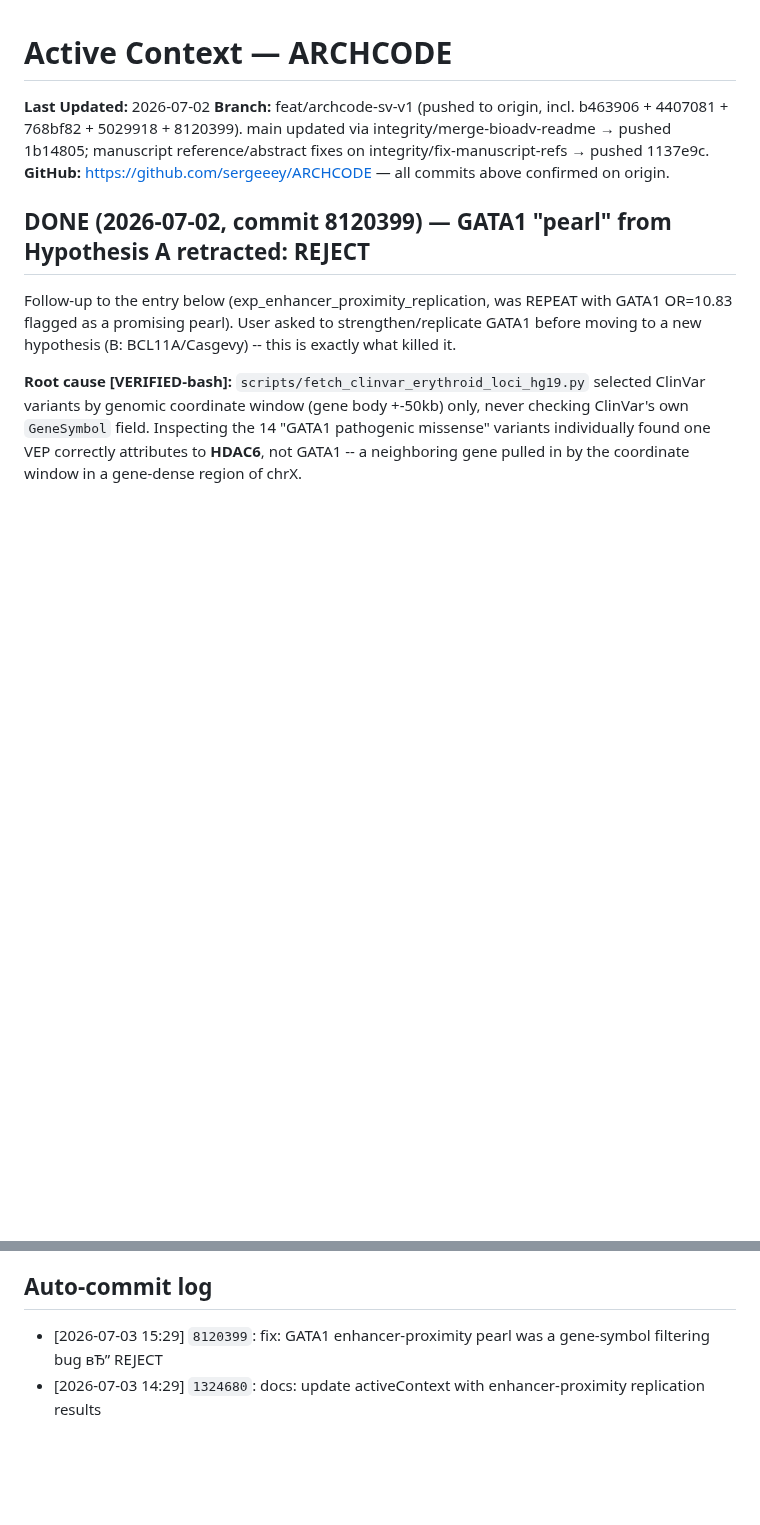
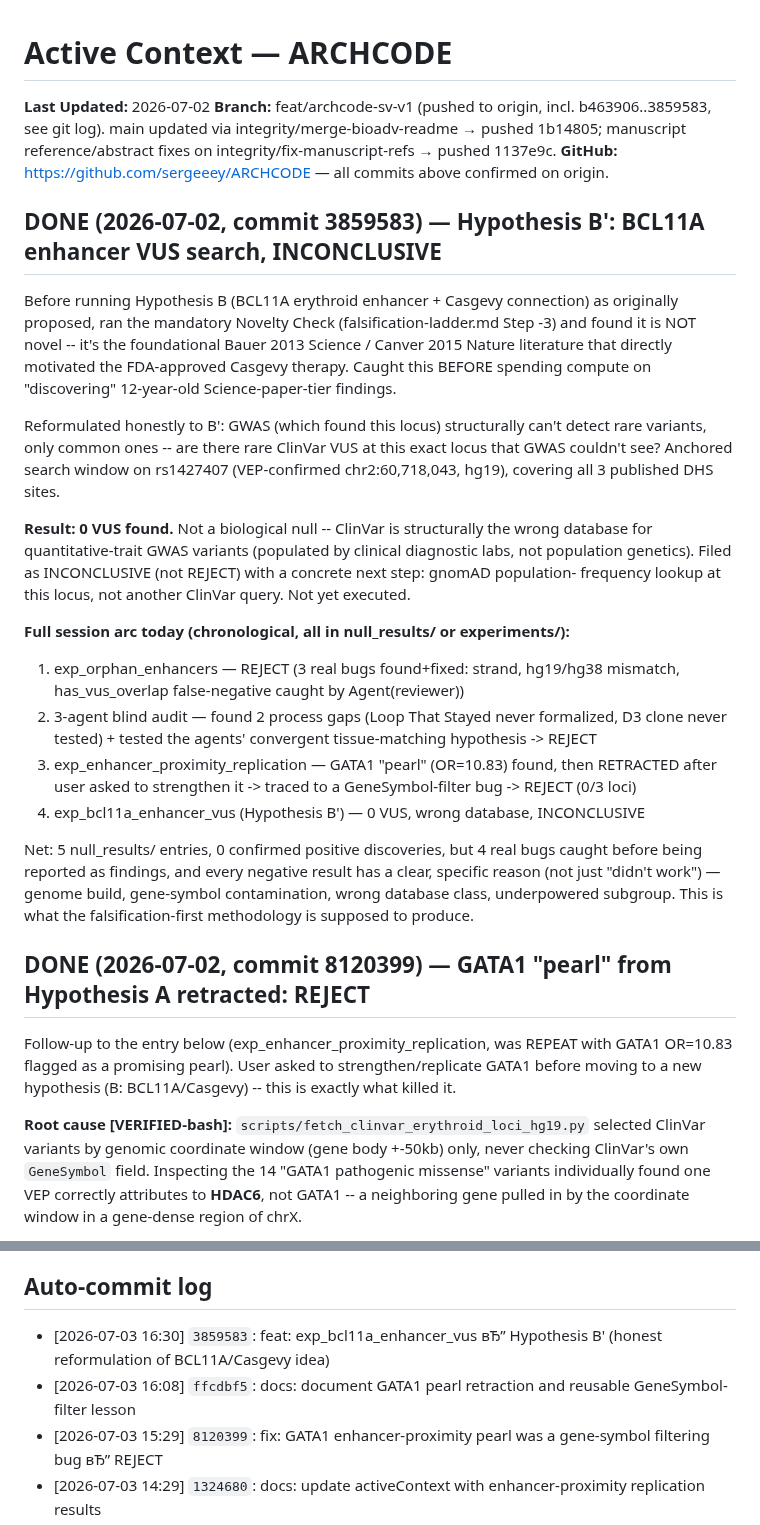
Before and after one commit to sergeeey/ARCHCODE, a Markdown page: .claude/memory/activeContext.md, 2 parts joined by grey strips. Drawn GitHub-style; blank space fills up the shorter version.

Commit message:
docs: update activeContext with Hypothesis B' results and full session arc

```diff
--- a/.claude/memory/activeContext.md
+++ b/.claude/memory/activeContext.md
@@ -1,10 +1,42 @@
 # Active Context — ARCHCODE
 
 **Last Updated:** 2026-07-02
-**Branch:** feat/archcode-sv-v1 (pushed to origin, incl. b463906 + 4407081 + 768bf82 + 5029918 + 8120399).
+**Branch:** feat/archcode-sv-v1 (pushed to origin, incl. b463906..3859583, see git log).
   main updated via integrity/merge-bioadv-readme → pushed 1b14805;
   manuscript reference/abstract fixes on integrity/fix-manuscript-refs → pushed 1137e9c.
 **GitHub:** https://github.com/sergeeey/ARCHCODE — all commits above confirmed on origin.
+
+## DONE (2026-07-02, commit 3859583) — Hypothesis B': BCL11A enhancer VUS search, INCONCLUSIVE
+
+Before running Hypothesis B (BCL11A erythroid enhancer + Casgevy connection) as originally
+proposed, ran the mandatory Novelty Check (falsification-ladder.md Step -3) and found it is
+NOT novel -- it's the foundational Bauer 2013 Science / Canver 2015 Nature literature that
+directly motivated the FDA-approved Casgevy therapy. Caught this BEFORE spending compute on
+"discovering" 12-year-old Science-paper-tier findings.
+
+Reformulated honestly to B': GWAS (which found this locus) structurally can't detect rare
+variants, only common ones -- are there rare ClinVar VUS at this exact locus that GWAS
+couldn't see? Anchored search window on rs1427407 (VEP-confirmed chr2:60,718,043, hg19),
+covering all 3 published DHS sites.
+
+**Result: 0 VUS found.** Not a biological null -- ClinVar is structurally the wrong database
+for quantitative-trait GWAS variants (populated by clinical diagnostic labs, not population
+genetics). Filed as INCONCLUSIVE (not REJECT) with a concrete next step: gnomAD population-
+frequency lookup at this locus, not another ClinVar query. Not yet executed.
+
+**Full session arc today (chronological, all in null_results/ or experiments/):**
+1. exp_orphan_enhancers — REJECT (3 real bugs found+fixed: strand, hg19/hg38 mismatch,
+   has_vus_overlap false-negative caught by Agent(reviewer))
+2. 3-agent blind audit — found 2 process gaps (Loop That Stayed never formalized, D3 clone
+   never tested) + tested the agents' convergent tissue-matching hypothesis -> REJECT
+3. exp_enhancer_proximity_replication — GATA1 "pearl" (OR=10.83) found, then RETRACTED after
+   user asked to strengthen it -> traced to a GeneSymbol-filter bug -> REJECT (0/3 loci)
+4. exp_bcl11a_enhancer_vus (Hypothesis B') — 0 VUS, wrong database, INCONCLUSIVE
+
+Net: 5 null_results/ entries, 0 confirmed positive discoveries, but 4 real bugs caught before
+being reported as findings, and every negative result has a clear, specific reason (not just
+"didn't work") — genome build, gene-symbol contamination, wrong database class, underpowered
+subgroup. This is what the falsification-first methodology is supposed to produce.
 
 ## DONE (2026-07-02, commit 8120399) — GATA1 "pearl" from Hypothesis A retracted: REJECT
 
@@ -392,6 +424,8 @@ results/p5_instrument/
 
 
 ## Auto-commit log
+- [2026-07-03 16:30] `3859583`: feat: exp_bcl11a_enhancer_vus вЂ” Hypothesis B' (honest reformulation of BCL11A/Casgevy idea)
+- [2026-07-03 16:08] `ffcdbf5`: docs: document GATA1 pearl retraction and reusable GeneSymbol-filter lesson
 - [2026-07-03 15:29] `8120399`: fix: GATA1 enhancer-proximity pearl was a gene-symbol filtering bug вЂ” REJECT
 - [2026-07-03 14:29] `1324680`: docs: update activeContext with enhancer-proximity replication results
 - [2026-07-03 13:40] `5029918`: feat: exp_enhancer_proximity_replication вЂ” test HBB enhancer-proximity signal at 3 new loci
```
